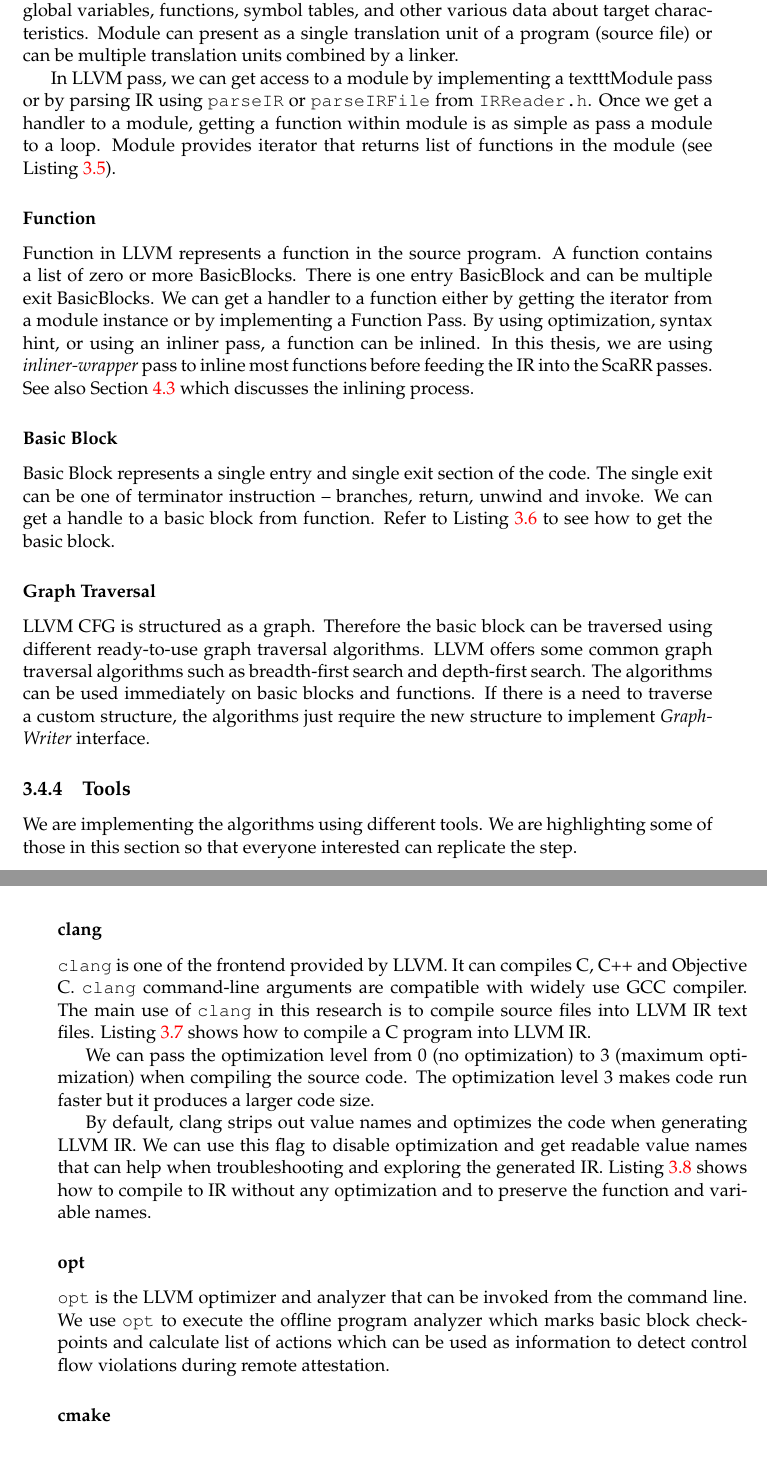
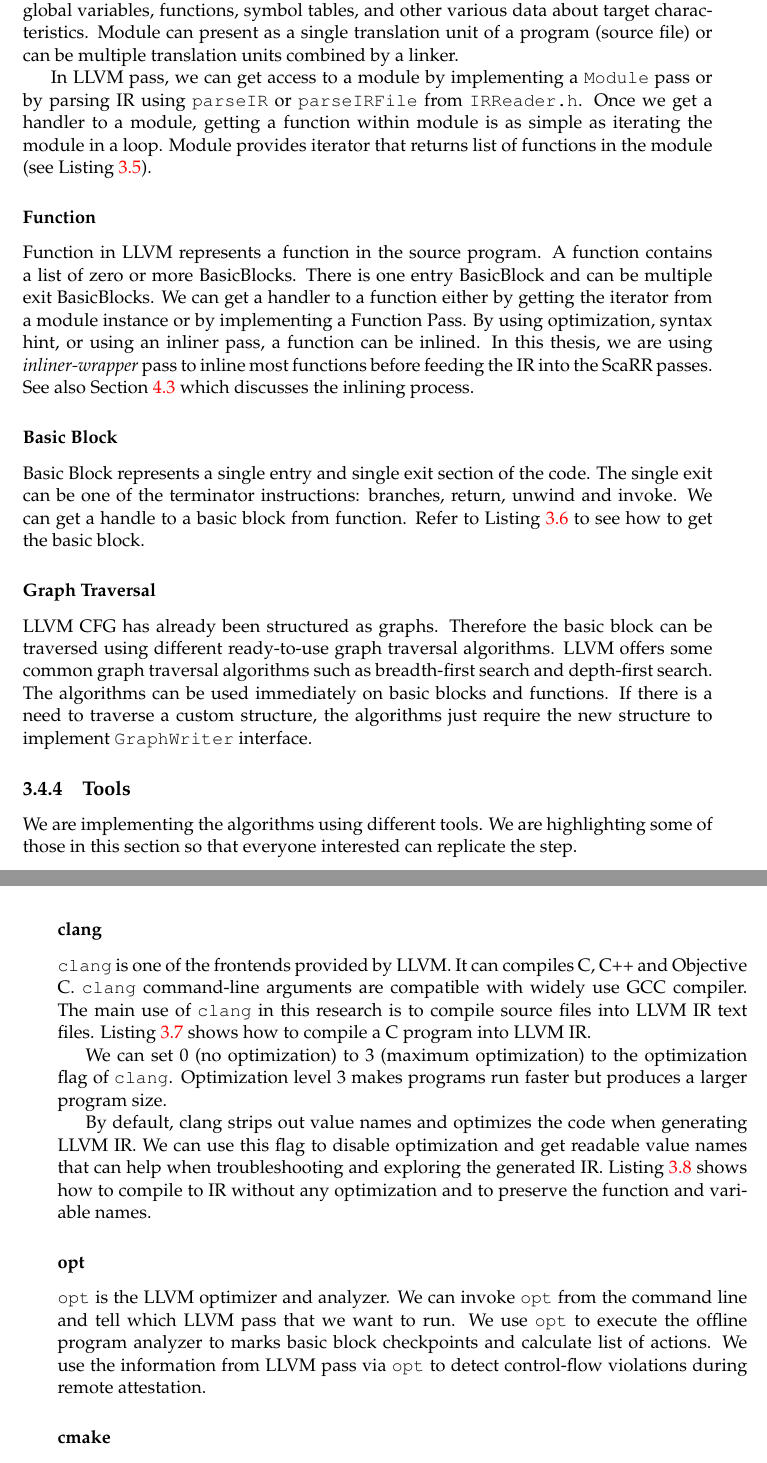
Before and after one commit to lamida/master-thesis, a LaTeX thesis (main.tex, which reads Chapters/Chapter3.tex): two parts of pages 32 and 33 of 57, joined at a grey line, cut so that both start at the same text. Compiled offline with pdfLaTeX.

Commit message:
Chapter3 proofread

```diff
--- a/Chapters/Chapter3.tex
+++ b/Chapters/Chapter3.tex
@@ -270,11 +270,11 @@ target characteristics. Module can present as a single translation unit of a
 program (source file) or can be multiple translation units combined by a linker.
 
 
-In LLVM pass, we can get access to a module by implementing a texttt{Module}
+In LLVM pass, we can get access to a module by implementing a \texttt{Module}
 pass or by parsing IR using \texttt{parseIR} or \texttt{parseIRFile} from
 \texttt{IRReader.h}. Once we get a handler to a module, getting a function
-within module is as simple as pass a module to a loop.  Module provides iterator
-that returns list of functions in the module (see
+within module is as simple as iterating the module in a loop.  Module provides
+iterator that returns list of functions in the module (see
 Listing~\ref{listing:llvm-module-api}).
 
 \begin{listing}[h!]
@@ -303,8 +303,8 @@ Section~\ref{sec:code-inlining} which discusses the inlining process.
 \subsubsection{Basic Block}
 
 Basic Block represents a single entry and single exit section of the code. The
-single exit can be one of terminator instruction -- branches, return, unwind and
-invoke. We can get a handle to a basic block from function. Refer to
+single exit can be one of the terminator instructions:  branches, return, unwind
+and invoke. We can get a handle to a basic block from function. Refer to
 Listing~\ref{listing:llvm-basic-block-api} to see how to get the basic block.
 
 \begin{listing}[h!]
@@ -327,12 +327,12 @@ Listing~\ref{listing:llvm-basic-block-api} to see how to get the basic block.
 
 \subsubsection{Graph Traversal}
 
-LLVM CFG is structured as a graph. Therefore the basic block can be traversed
-using different ready-to-use graph traversal algorithms. LLVM offers some common
-graph traversal algorithms such as breadth-first search and depth-first search.
-The algorithms can be used immediately on basic blocks and functions. If there
-is a need to traverse a custom structure, the algorithms just require the new
-structure to implement \emph{GraphWriter} interface.
+LLVM CFG has already been structured as graphs. Therefore the basic block can be
+traversed using different ready-to-use graph traversal algorithms. LLVM offers
+some common graph traversal algorithms such as breadth-first search and
+depth-first search. The algorithms can be used immediately on basic blocks and
+functions. If there is a need to traverse a custom structure, the algorithms
+just require the new structure to implement \texttt{GraphWriter} interface.
 
 \subsection{Tools}
 
@@ -342,7 +342,7 @@ step.
 
 \subsubsection{clang}
 
-\texttt{clang} is one of the frontend provided by LLVM. It can compiles C, C++
+\texttt{clang} is one of the frontends provided by LLVM. It can compiles C, C++
 and Objective C. \texttt{clang} command-line arguments are compatible with
 widely use GCC compiler. The main use of \texttt{clang} in this research is to
 compile source files into LLVM IR text files.
@@ -362,9 +362,9 @@ LLVM IR.
     \label{listing:compile-llvm-to-ir}
 \end{listing}
 
-We can pass the optimization level from 0 (no optimization) to 3 (maximum
-optimization) when compiling the source code. The optimization level 3 makes
-code run faster but it produces a larger code size.
+We can set 0 (no optimization) to 3 (maximum optimization) to the optimization
+flag of \texttt{clang}. Optimization level 3 makes programs run faster but
+produces a larger program size.
 
 By default, clang strips out value names and optimizes the code when generating
 LLVM IR. We can use this flag to disable optimization and get readable value
@@ -388,10 +388,11 @@ without any optimization and to preserve the function and variable names.
 
 \subsubsection{opt}
 
-\texttt{opt} is the LLVM optimizer and analyzer that can be invoked from the
-command line. We use \texttt{opt} to execute the offline program analyzer which
-marks basic block checkpoints and calculate list of actions which can be used as
-information to detect control flow violations during remote attestation.
+\texttt{opt} is the LLVM optimizer and analyzer. We can invoke \texttt{opt} from
+the command line and tell which LLVM pass that we want to run. We use
+\texttt{opt} to execute the offline program analyzer to marks basic block
+checkpoints and calculate list of actions. We use the information from LLVM pass
+via \texttt{opt} to detect control-flow violations during remote attestation.
 
 \subsubsection{cmake}
 
```
Also changed, not shown: main.pdf, Chapters/Chapter3.tex (46 more changed lines).
